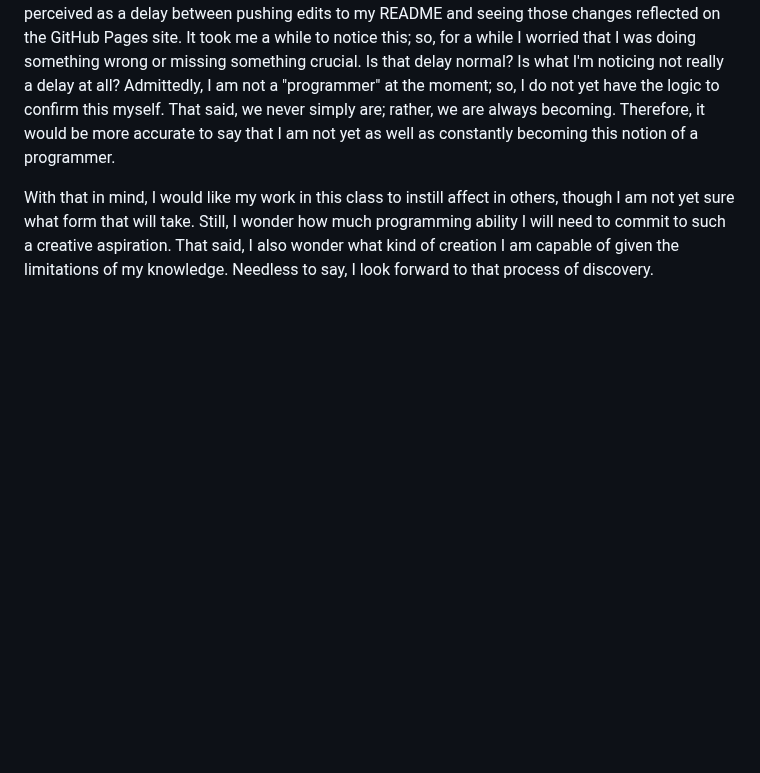
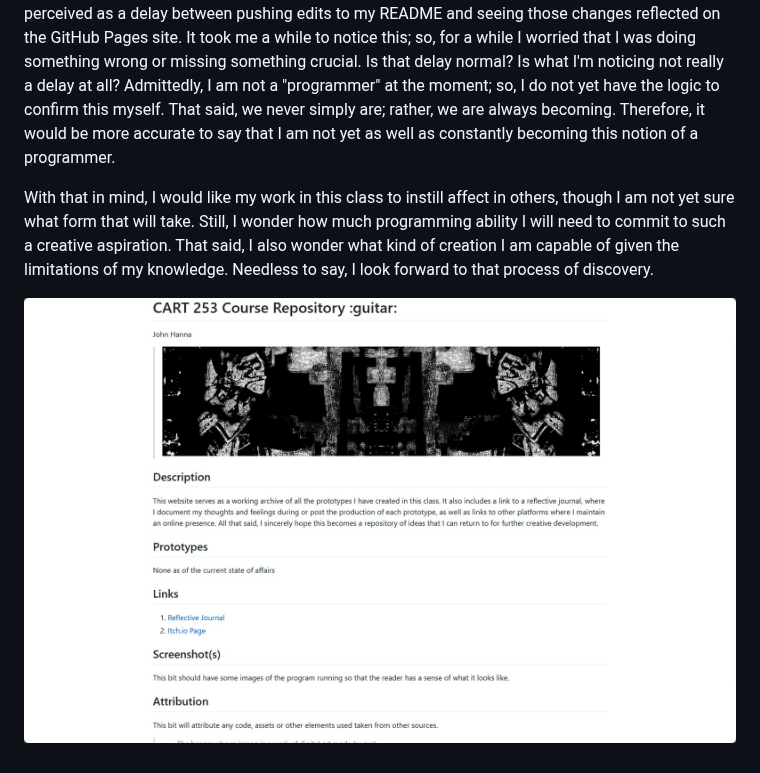
Before and after one commit to Pulchtritude/cart253, a Markdown page: journal.md, the part around the change. Rendered like a GitHub page; pictures changed too: images/Screenshot.jpg (added); blank space fills up the shorter version.

Commit message:
Updated Journal.md w/ webpage screenshot

```diff
--- a/journal.md
+++ b/journal.md
@@ -6,3 +6,5 @@ I found the process of creating a website with Markdown and GitHub both engaging
 The most engaging part was understanding the workflow between VS Code, GitHub Desktop, and the GitHub browser, and grasping how each tool functions and how they relate to one another. I look forward to learning more about the concepts behind these projects and how they fit into this workflow. That said, I may be wrong in my observations, but I was surprised to notice what I perceived as a delay between pushing edits to my README and seeing those changes reflected on the GitHub Pages site. It took me a while to notice this; so, for a while I worried that I was doing something wrong or missing something crucial. Is that delay normal? Is what I'm noticing not really a delay at all? Admittedly, I am not a "programmer" at the moment; so, I do not yet have the logic to confirm this myself. That said, we never simply are; rather, we are always becoming. Therefore, it would be more accurate to say that I am not yet as well as constantly becoming this notion of a programmer.
 
 With that in mind, I would like my work in this class to instill affect in others, though I am not yet sure what form that will take. Still, I wonder how much programming ability I will need to commit to such a creative aspiration. That said, I also wonder what kind of creation I am capable of given the limitations of my knowledge. Needless to say, I look forward to that process of discovery.
+
+![Webpage Screenshot](./images/Screenshot.jpg)
```
